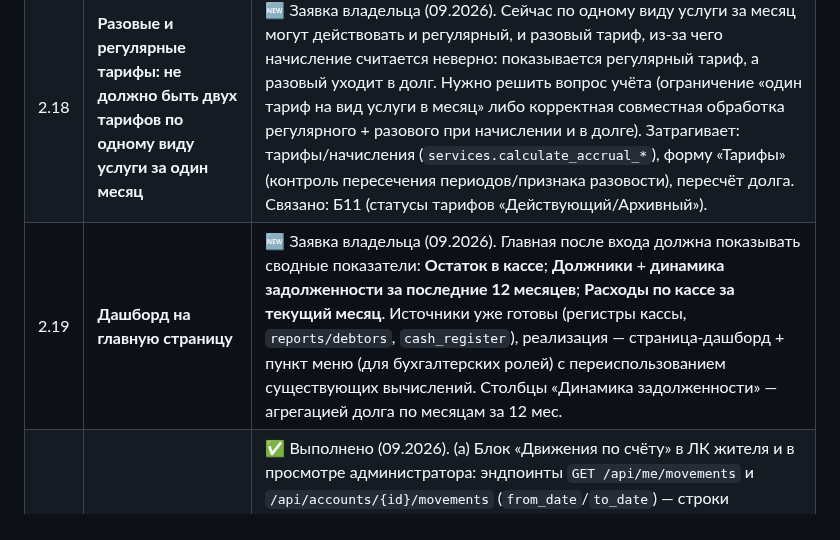
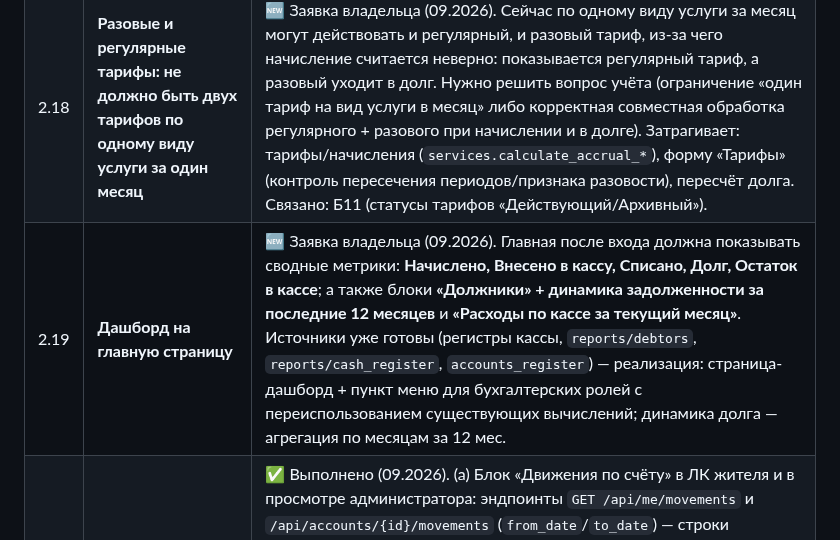
Before and after one commit to Asagat/townhouse-app, a Markdown page: ROADMAP.md, the part around the change. Drawn GitHub-style.

Commit message:
docs(roadmap): уточнить состав метрик дашборда (2.19)
Начислено / Внесено в кассу / Списано / Долг / Остаток в кассе + должники(12 мес) и расходы за месяц.

```diff
--- a/ROADMAP.md
+++ b/ROADMAP.md
@@ -64,7 +64,7 @@
 | 2.16 | **Экспорт всех отчётов в PDF** | ✅ Выполнено (09.2026): PDF для «По кассе», «По расходам», «По должникам» (бэк `statement_pdf.build_*_report_pdf`, эндпоинты `/reports/<...>/pdf`; выписка по счёту и сводка ЛК уже были). Кнопка «PDF» на страницах отчётов через `openAuthorizedPdf`. Было 🆕: генерация по образцу PDF-квитанций (reportlab + кириллические TTF, стили `receipt_config.py`). |
 | 2.17 | **Сортировка столбца: оставить только 2 состояния — по возрастанию и по убыванию** | ✅ Выполнено (09.2026): на сортируемые колонки `GenericList` добавлен `sortDirections=['ascend','descend']` — повторный клик переключает возр./убыв., третьего состояния (сброс) нет. |
 | 2.18 | **Разовые и регулярные тарифы: не должно быть двух тарифов по одному виду услуги за один месяц** | 🆕 Заявка владельца (09.2026). Сейчас по одному виду услуги за месяц могут действовать и регулярный, и разовый тариф, из-за чего начисление считается неверно: показывается регулярный тариф, а разовый уходит в долг. Нужно решить вопрос учёта (ограничение «один тариф на вид услуги в месяц» либо корректная совместная обработка регулярного + разового при начислении и в долге). Затрагивает: тарифы/начисления (`services.calculate_accrual_*`), форму «Тарифы» (контроль пересечения периодов/признака разовости), пересчёт долга. Связано: Б11 (статусы тарифов «Действующий/Архивный»). |
-| 2.19 | **Дашборд на главную страницу** | 🆕 Заявка владельца (09.2026). Главная после входа должна показывать сводные показатели: **Остаток в кассе**; **Должники** + **динамика задолженности за последние 12 месяцев**; **Расходы по кассе за текущий месяц**. Источники уже готовы (регистры кассы, `reports/debtors`, `cash_register`), реализация — страница-дашборд + пункт меню (для бухгалтерских ролей) с переиспользованием существующих вычислений. Столбцы «Динамика задолженности» — агрегацией долга по месяцам за 12 мес. |
+| 2.19 | **Дашборд на главную страницу** | 🆕 Заявка владельца (09.2026). Главная после входа должна показывать сводные метрики: **Начислено, Внесено в кассу, Списано, Долг, Остаток в кассе**; а также блоки **«Должники» + динамика задолженности за последние 12 месяцев** и **«Расходы по кассе за текущий месяц»**. Источники уже готовы (регистры кассы, `reports/debtors`, `reports/cash_register`, `accounts_register`) — реализация: страница-дашборд + пункт меню для бухгалтерских ролей с переиспользованием существующих вычислений; динамика долга — агрегация по месяцам за 12 мес. |
 | 2.3 + Б15 | **Движения денег по лицевому счёту + PDF выписки + период (ЛК и отчёт)** | ✅ Выполнено (09.2026). (а) Блок «Движения по счёту» в ЛК жителя и в просмотре администратора: эндпоинты `GET /api/me/movements` и `/api/accounts/{id}/movements` (`from_date`/`to_date`) — строки `accounts_register` с классификацией Начисление/Оплата/Списание, услугой, основанием, суммой и балансом после. (б) Период в UI: RangePicker в блоке движений ЛК и в отчёте «Выписка по счёту» (`StatementReport` передаёт `from_date`/`to_date`). (в) PDF выписки: `backend/statement_pdf.py` (reportlab, шрифты как в квитанциях) — детализация движений (`/me/statement/pdf`, `/accounts/{id}/statement/pdf`) и помесячная выписка (`/reports/statement/pdf`); кнопки PDF через `openAuthorizedPdf`. «Сводка по дому / за период» — отдельно, по желанию. |
 | 2.2 | **Экспорт регистров и документов в Excel/CSV** | Кнопки «Экспорт» в списках; выгрузка с учётом текущих фильтров/пагинации. |
 | 2.6 | **Настраиваемый доступ к формам/меню (админ)** | Сейчас права ролей зашиты в коде (`permissions.py`, `can.ts`, `menuAccess.ts`). Сделать форму настроек прав для администратора: доступ к разделам меню, формам и действиям (создание/изменение/удаление/чтение) по каждой роли. Хранение — таблица `role_permissions`, чтение в рантайме вместо/в дополнение к зашитым правилам. |
```
